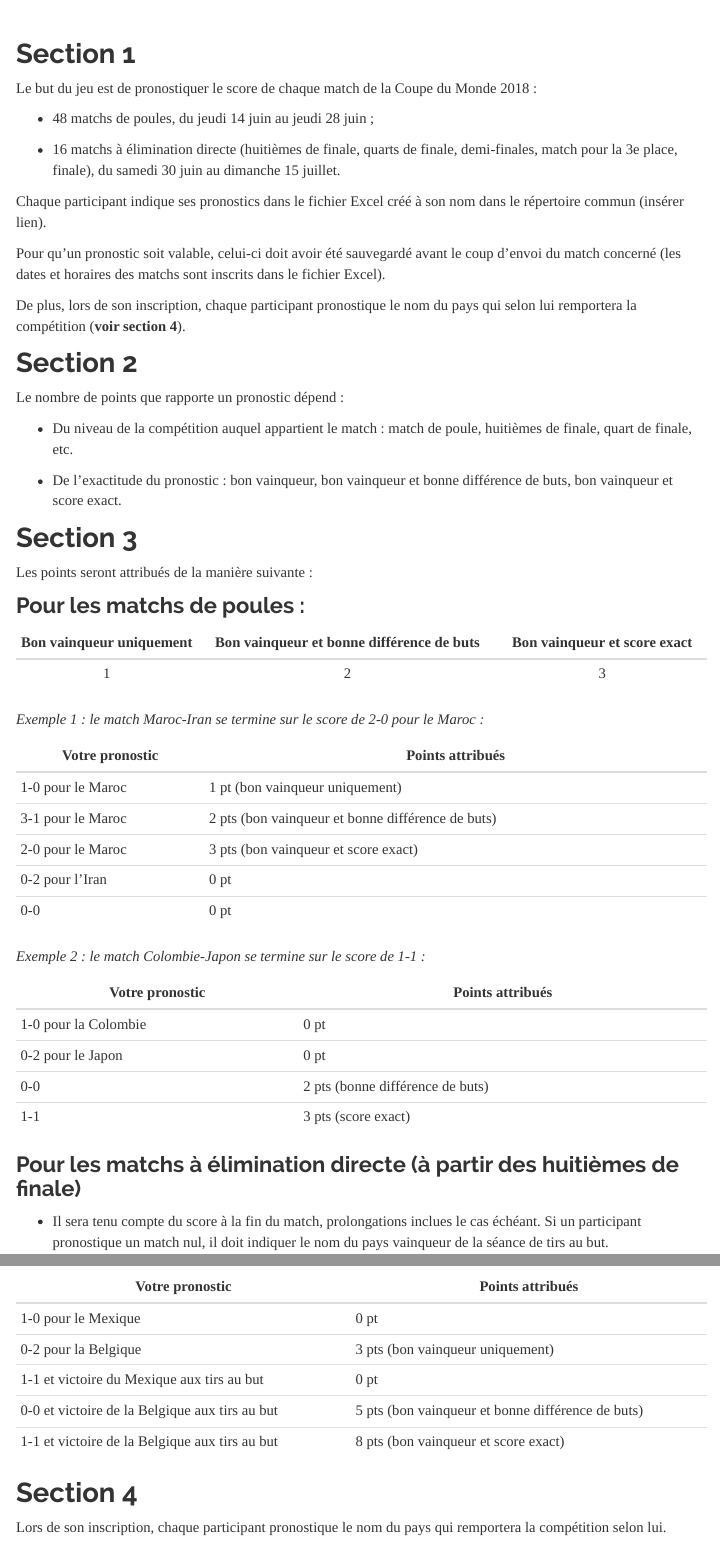
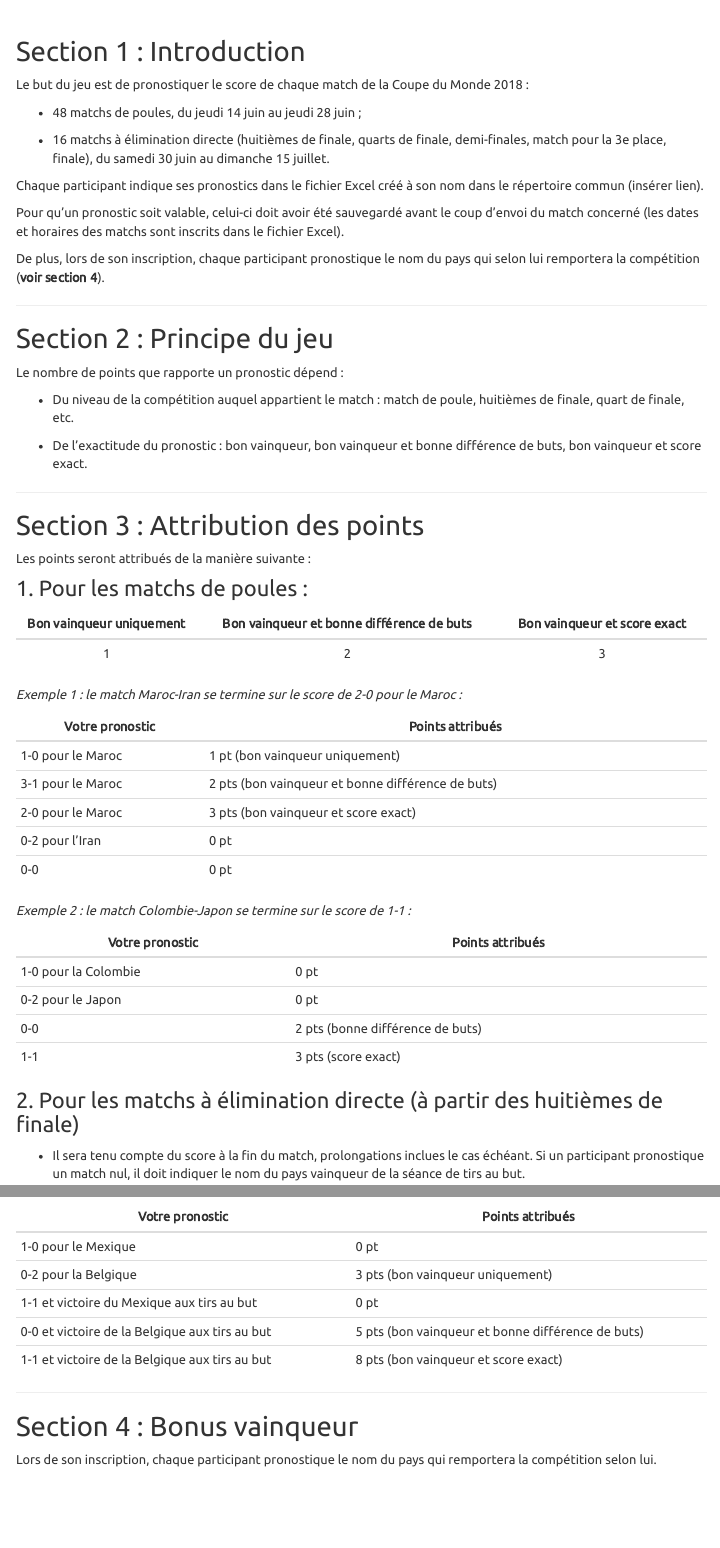
Before and after one commit to davidcarayon/Mondial_2018, an R Markdown document (rules.Rmd): the page in a window 1100 px wide, from 210 px down before the commit and from 130 px down after it, so that both start at the same text, and a second part further down, joined at a grey line. Rendered offline with R 4.5, knitr and Pandoc, with nearby package versions; menus at the side of the page are left out.

Commit message:
Changed theme to united

````diff
--- a/_site.yml
+++ b/_site.yml
@@ -16,7 +16,7 @@ navbar:
   right:
     - text: "Inscriptions"
       icon: fa-envelope-o
-      href: mailto:sebastien.boutry@irstea.fr?&cc=david.carayon@irstea.fr&cc=thibault.leboucher@irstea.fr&cc=marie.wach@irstea.fr&cc=olivier.joalland@irstea.fr&subject=Inscription%20Zabivaka%20pronostics&body=- Votre prénom :%0D%0A- Votre nom :%0D%0A- Votre mail :%0D%0A- Votre pronostic sur le pays qui remportera la coupe
+      href: mailto:sebastien.boutry@irstea.fr?&cc=david.carayon@irstea.fr&cc=thibault.leboucher@irstea.fr&cc=marie.wach@irstea.fr&cc=olivier.joalland@irstea.fr&subject=Inscription%20Zabivaka%20pronostics&body=- Votre prénom :%0D%0A- Votre nom :%0D%0A- Votre mail :%0D%0A- Bureau n°:%0D%0A- Votre pronostic sur le pays qui remportera la coupe
     - text: "Code source"
       icon: fa-github
       href: https://github.com/davidcarayon/Mondial_2018
@@ -25,10 +25,11 @@ navbar:
       href: https://www.fifa.com/worldcup/
 output:
   html_document:
-    theme: readable
+    theme: united
     highlight: haddock
     css: styles.css
     toc: true
     toc_float: true
+    df_print: paged
     include:
       after_body: footer.html
--- a/rules.Rmd
+++ b/rules.Rmd
@@ -7,7 +7,7 @@ title: "Règlement"
 knitr::opts_chunk$set(echo = TRUE)
 ```
 
-## Section 1
+## Section 1 : Introduction
 
 Le but du jeu est de pronostiquer le score de chaque match de la Coupe du Monde 2018 :
 
@@ -21,7 +21,9 @@ Pour qu’un pronostic soit valable, celui-ci doit avoir été sauvegardé avant
 
 De plus, lors de son inscription, chaque participant pronostique le nom du pays qui selon lui remportera la compétition (**voir section 4**).
 
-## Section 2
+***
+
+## Section 2 : Principe du jeu
 
 Le nombre de points que rapporte un pronostic dépend :
 
@@ -29,10 +31,13 @@ Le nombre de points que rapporte un pronostic dépend :
 
 - De l'exactitude du pronostic : bon vainqueur, bon vainqueur et bonne différence de buts, bon vainqueur et score exact.
 
-## Section 3
+***
+
+## Section 3 : Attribution des points
+
 Les points seront attribués de la manière suivante :
 
-### Pour les matchs de poules :
+### 1. Pour les matchs de poules :
 
 | **Bon vainqueur uniquement** 	| **Bon vainqueur et bonne différence de buts** 	| **Bon vainqueur et score exact** 	|
 |:------------------------:	|:-----------------------------------------:	|:----------------------------:	|
@@ -57,7 +62,7 @@ Les points seront attribués de la manière suivante :
 | 0-0 	| 2 pts (bonne différence de buts) 	|
 | 1-1 	| 3 pts (score exact) 	|
 
-### Pour les matchs à élimination directe (à partir des huitièmes de finale)
+### 2. Pour les matchs à élimination directe (à partir des huitièmes de finale)
 
 - Il sera tenu compte du score à la fin du match, prolongations inclues le cas échéant. Si un participant pronostique un match nul, il doit indiquer le nom du pays vainqueur de la séance de tirs au but.
 
@@ -90,7 +95,9 @@ Les points seront attribués de la manière suivante :
 | 0-0 et victoire de la Belgique aux tirs au but 	| 5 pts (bon vainqueur et bonne différence de buts) 	|
 | 1-1 et victoire de la Belgique aux tirs au but 	| 8 pts (bon vainqueur et score exact) 	|
 
-## Section 4
+***
+
+## Section 4 : Bonus vainqueur
 
 Lors de son inscription, chaque participant pronostique le nom du pays qui remportera la compétition selon lui.
 
````
Also changed, not shown: 6 other files.
